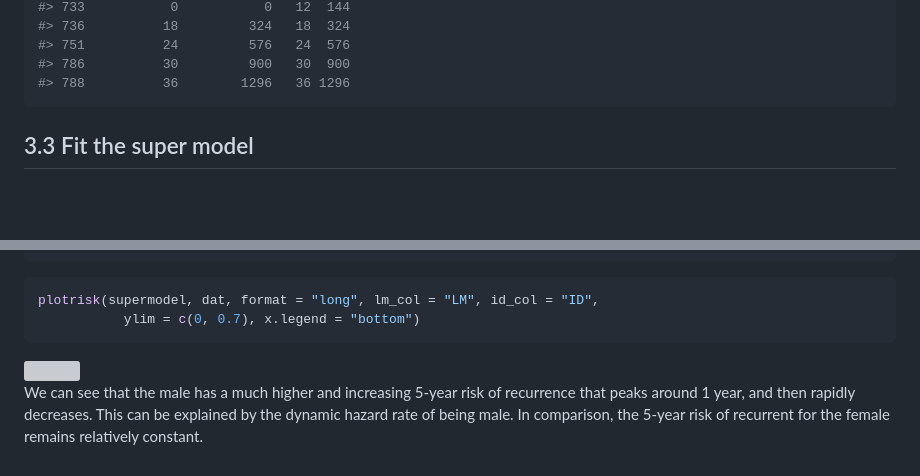
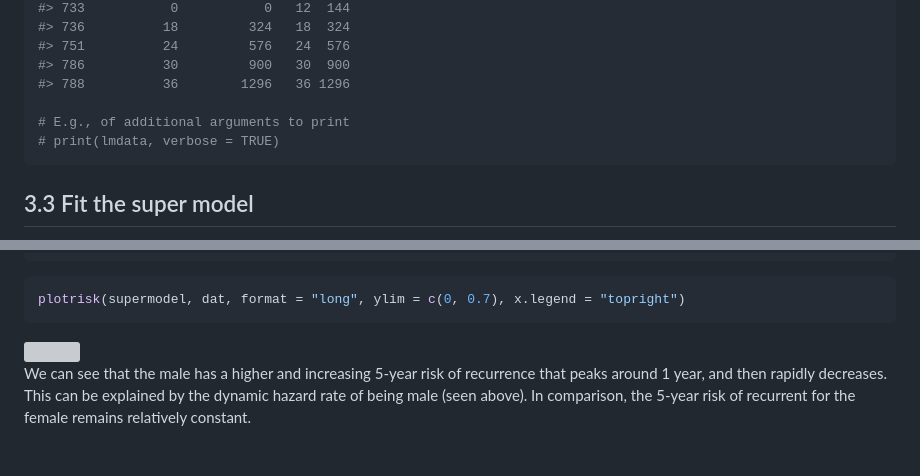
Before and after one commit to thehanlab/dynamicLM, a Markdown page: README.md, 2 parts joined by grey strips. Rendered like a GitHub page; blank space fills up the shorter version; grey boxes are pictures that could not be loaded.

````diff
--- a/README.md
+++ b/README.md
@@ -274,6 +297,9 @@ print(data[data$ID == "ID1029",])
 #> 751          24         576   24  576
 #> 786          30         900   30  900
 #> 788          36        1296   36 1296
+
+# E.g., of additional arguments to print
+# print(lmdata, verbose = TRUE)
 ```
 
 ## 3.3 Fit the super model
@@ -589,14 +612,13 @@ head(dat)
 ```
 
 ``` r
-plotrisk(supermodel, dat, format = "long", lm_col = "LM", id_col = "ID",
-           ylim = c(0, 0.7), x.legend = "bottom")
+plotrisk(supermodel, dat, format = "long", ylim = c(0, 0.7), x.legend = "topright")
 ```
 
 <img src="man/figures/README-plotrisk-1.png" width="100%" />
 
-We can see that the male has a much higher and increasing 5-year risk of
+We can see that the male has a higher and increasing 5-year risk of
 recurrence that peaks around 1 year, and then rapidly decreases. This
-can be explained by the dynamic hazard rate of being male. In
-comparison, the 5-year risk of recurrent for the female remains
+can be explained by the dynamic hazard rate of being male (seen above).
+In comparison, the 5-year risk of recurrent for the female remains
 relatively constant.
````
Also changed, not shown: other parts of README.md (+73 -53 lines), man/figures/README-plotRisk-1.png, man/figures/README-unnamed-chunk-20-1.png (added), 1 other file.
